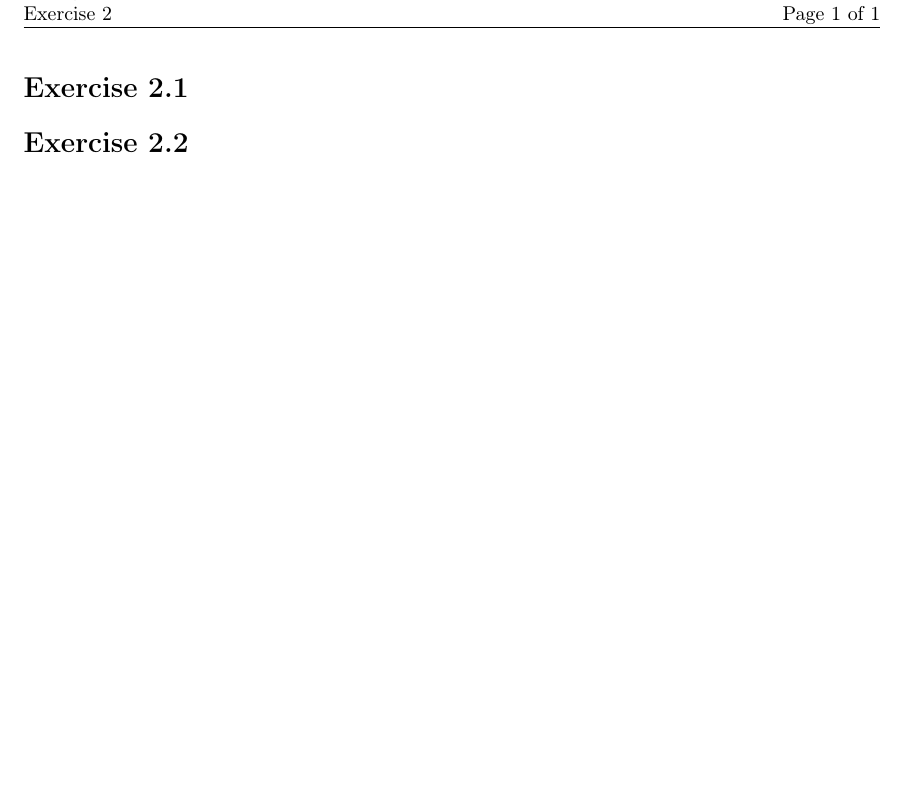
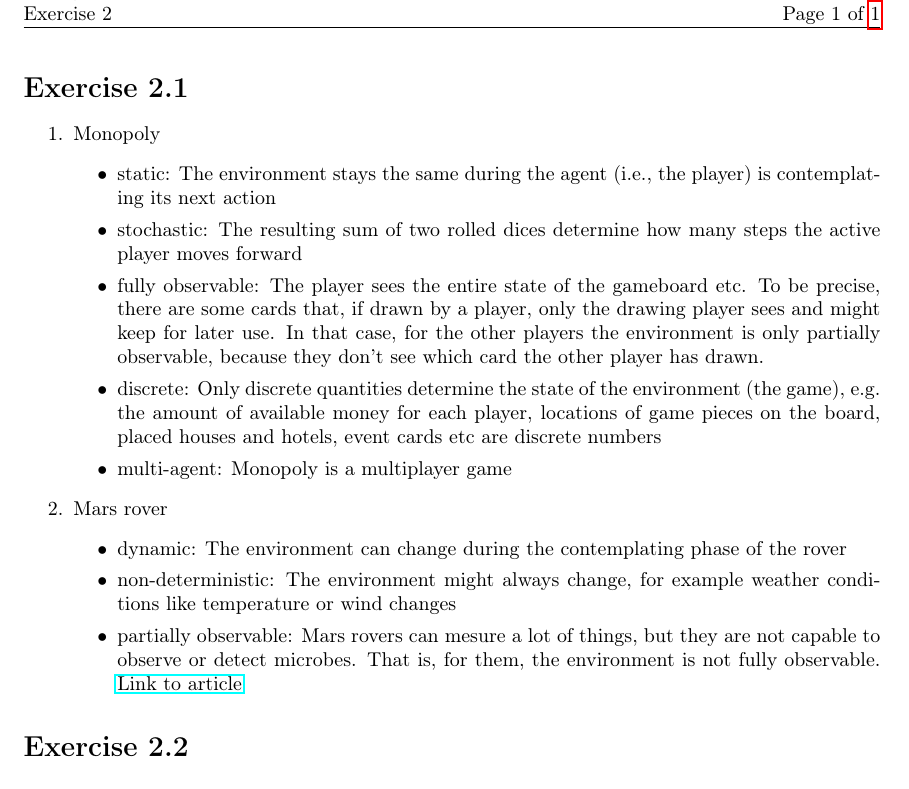
Before and after one commit to beniregez/AI_2026, a LaTeX problem sheet (ex02/latex-exercise-example.tex): part of the page, cut so that both start at the same text, the shorter picture padded with empty space. Compiled offline with pdfLaTeX.

Commit message:
Add ex 2.1

```diff
--- a/ex02/latex-exercise-example.tex
+++ b/ex02/latex-exercise-example.tex
@@ -18,6 +18,7 @@
 \usetikzlibrary{automata} %% Tikz library to draw automata
 \usetikzlibrary{arrows}   %% Tikz library for nicer arrow heads
 
+\usepackage{hyperref} %% hyperlinks
 
 %% Left side of header
 \lhead{\course\\\semester\\Exercise \homeworkNumber}
@@ -40,6 +41,48 @@
 
 \section{}
 
+% Characterize the following environments by describing if they are
+% - static / dynamic,
+% - deterministic / non-deterministic / stochastic,
+% - fully / partially / not observable,
+% - discrete / continuous,
+% - single-agent / multi-agent
+% Explain your answers.
+
+\begin{enumerate}
+    \item Monopoly
+    \begin{itemize}
+        \item static: The environment stays the same during the agent
+        (i.e., the player) is contemplating its next action
+        \item stochastic: The resulting sum of two rolled dices
+        determine how many steps the active player moves forward
+        \item fully observable: The player sees the entire state
+        of the gameboard etc. To be precise, there are some cards
+        that, if drawn by a player, only the drawing player sees and
+        might keep for later use. In that case, for the other players
+        the environment is only partially observable, because they
+        don't see which card the other player has drawn.
+        \item discrete: Only discrete quantities determine the state
+        of the environment (the game), e.g. the amount of
+        available money for each player, locations of game pieces
+        on the board, placed houses and hotels, event cards etc
+        are discrete numbers
+        \item multi-agent: Monopoly is a multiplayer game
+    \end{itemize}
+    \item Mars rover
+    \begin{itemize}
+        \item dynamic: The environment can change during the
+        contemplating phase of the rover
+        \item non-deterministic: The environment might always change,
+        for example weather conditions like temperature or wind changes
+        \item partially observable: Mars rovers can mesure a lot of
+        things, but they are not capable to observe or detect
+        microbes. That is, for them, the environment is not
+        fully observable.
+        \href{https://t3n.de/news/leben-mars-rover-sensoren-ungenau-1536159/}{Link to article}
+    \end{itemize}
+\end{enumerate}
+
 \section{}
 
 \section{}
```
